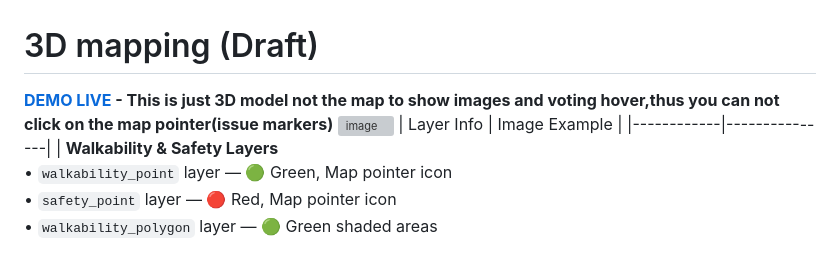
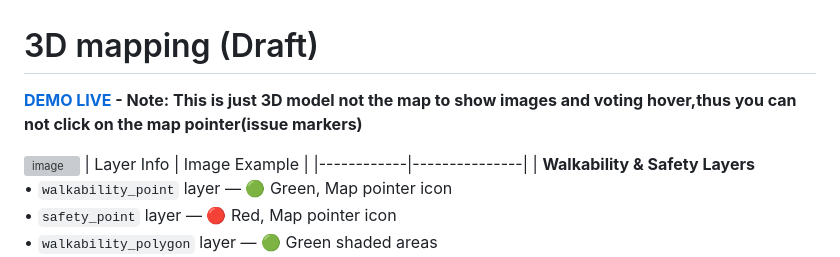
Before and after one commit to alicepham01/HCR-3D-Visualization, a Markdown page: README.md, the part around the change. Drawn GitHub-style; grey boxes are pictures that could not be loaded.

```diff
--- a/README.md
+++ b/README.md
@@ -1,6 +1,6 @@
 # 3D mapping (Draft)
-**[DEMO LIVE](https://alicepham01.github.io/HCR-3D-Visualization/) - This is just 3D model not the map to show images and voting hover,thus you can
-not click on the map pointer(issue markers)**
+**[DEMO LIVE](https://alicepham01.github.io/HCR-3D-Visualization/) - Note: This is just 3D model not the map to show images and voting hover,thus you can not click on the map pointer(issue markers)**
+
 ![image](https://github.com/user-attachments/assets/b0893997-1372-4c58-ba02-e5a22e71c0b2)
 | Layer Info | Image Example |
 |------------|---------------|
```
